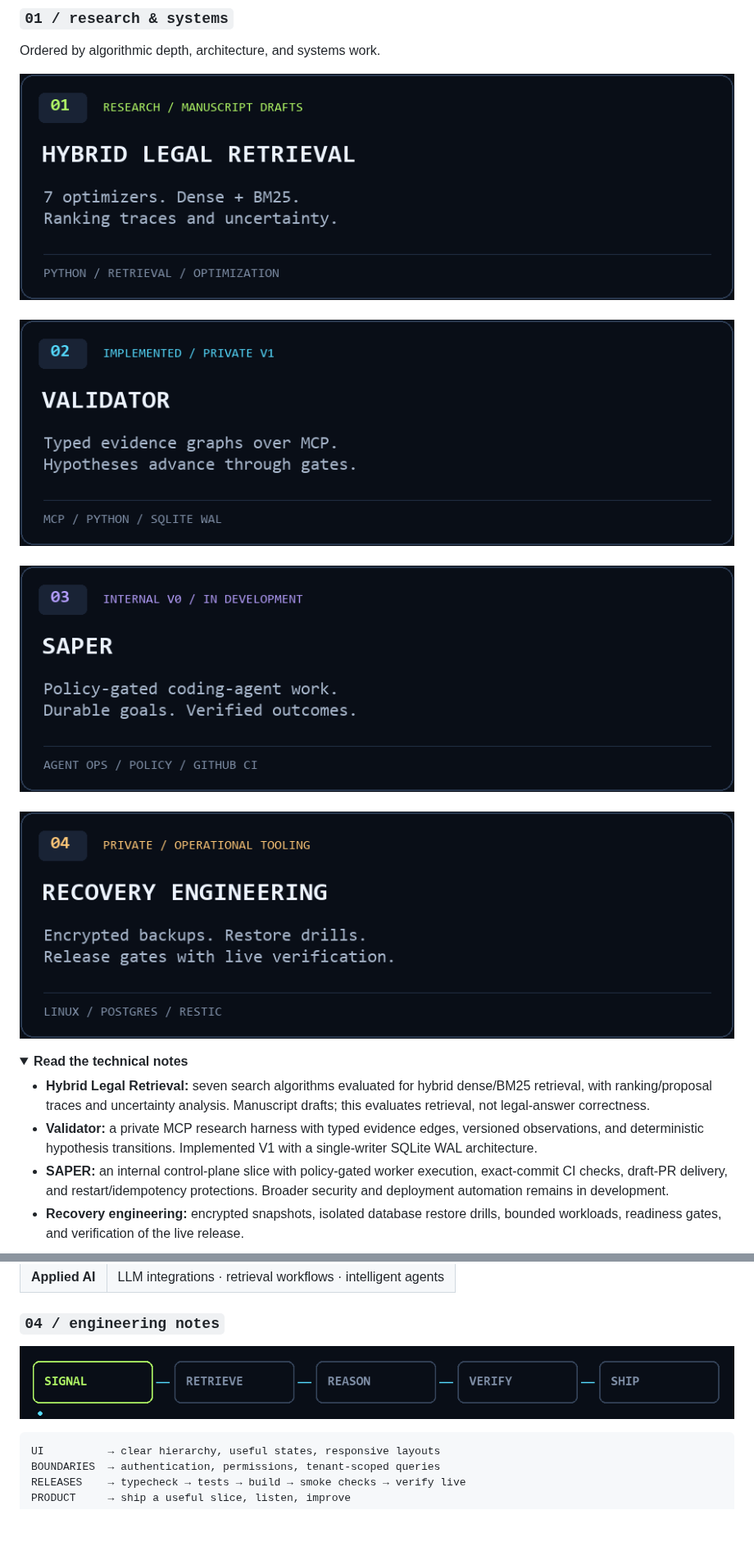
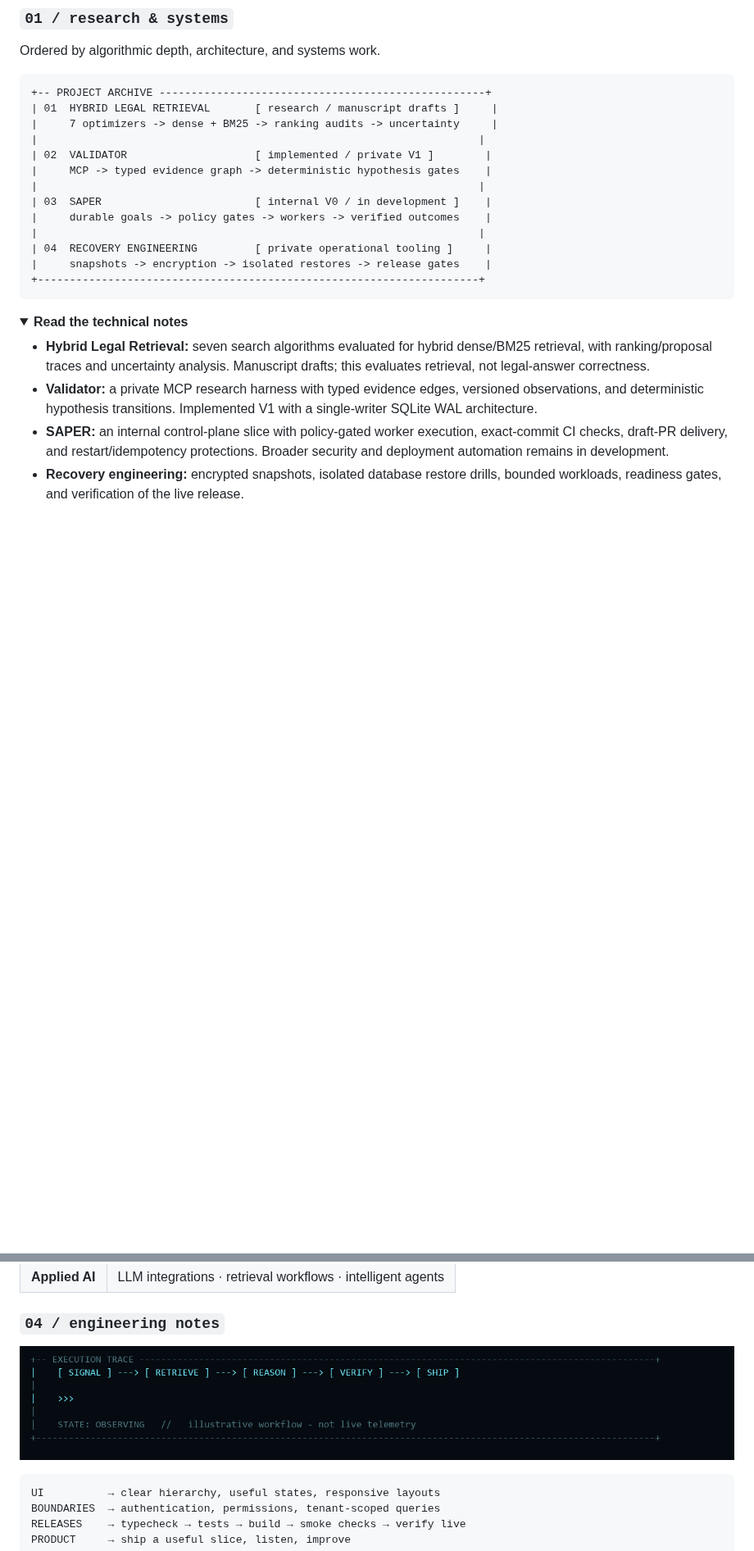
Before and after one commit to HachichaM/HachichaM, a Markdown page: README.md, 2 parts joined by grey strips. Shown at 82% size. Drawn GitHub-style; pictures changed too: assets/ascii-trace.gif (added); folded sections open; blank space fills up the shorter version.

Commit message:
Switch profile to animated ASCII reactor and terminal dossiers (#6)
* Build ASCII reactor profile and animated execution trace

* Build ASCII reactor profile and animated execution trace

* Build ASCII reactor profile and animated execution trace

````diff
--- a/README.md
+++ b/README.md
@@ -23,15 +23,21 @@ I build the parts users see and the systems that keep them working. My work span
 
 Ordered by algorithmic depth, architecture, and systems work.
 
-<p align="center">
-  <img src="./assets/project-01.png" width="100%" alt="Hybrid Legal Retrieval: seven optimizers, dense and BM25 retrieval, ranking traces and uncertainty. Private research, manuscript drafts." />
-  <br /><br />
-  <img src="./assets/project-02.png" width="100%" alt="Validator: typed evidence graphs over MCP and deterministic hypothesis gates. Implemented private V1, Python and SQLite WAL." />
-  <br /><br />
-  <img src="./assets/project-03.png" width="100%" alt="SAPER: policy-gated coding agents, durable goals and verified outcomes. Internal V0 in development." />
-  <br /><br />
-  <img src="./assets/project-04.png" width="100%" alt="Recovery Engineering: encrypted backups, isolated restore drills and release verification. Private operational tooling." />
-</p>
+```text
++-- PROJECT ARCHIVE ---------------------------------------------------+
+| 01  HYBRID LEGAL RETRIEVAL       [ research / manuscript drafts ]     |
+|     7 optimizers -> dense + BM25 -> ranking audits -> uncertainty     |
+|                                                                     |
+| 02  VALIDATOR                    [ implemented / private V1 ]        |
+|     MCP -> typed evidence graph -> deterministic hypothesis gates    |
+|                                                                     |
+| 03  SAPER                        [ internal V0 / in development ]    |
+|     durable goals -> policy gates -> workers -> verified outcomes    |
+|                                                                     |
+| 04  RECOVERY ENGINEERING         [ private operational tooling ]     |
+|     snapshots -> encryption -> isolated restores -> release gates    |
++---------------------------------------------------------------------+
+```
 
 <details>
 <summary><strong>Read the technical notes</strong></summary>
@@ -66,7 +72,7 @@ Ordered by algorithmic depth, architecture, and systems work.
 
 ### `04 / engineering notes`
 
-<p align="center"><img src="./assets/pipeline.gif" width="1100" alt="Engineering workflow: signal, retrieve, reason, verify, ship" /></p>
+<p align="center"><img src="./assets/ascii-trace.gif" width="1100" alt="Engineering workflow: signal, retrieve, reason, verify, ship" /></p>
 
 ```text
 UI          → clear hierarchy, useful states, responsive layouts
````
Also changed, not shown: other parts of README.md (+1 -1 lines), 1 other file.
